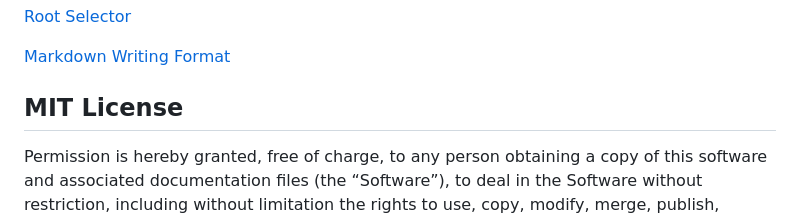
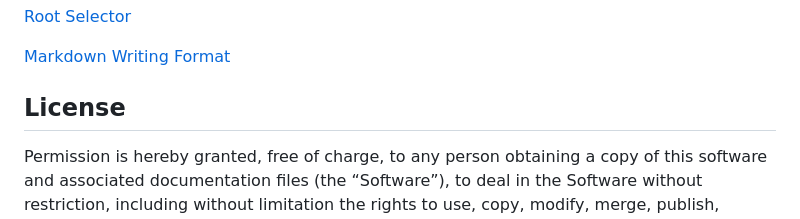
Before and after one commit to hafsah1976/Week1-Challenge-1, a Markdown page: README.md, the part around one of its changes. GitHub-like rendering.

```diff
--- a/README.md
+++ b/README.md
@@ -38,7 +38,7 @@ The webpage follows accessibility standards. It can be used as a building block
 
 [Markdown Writing Format](https://docs.github.com/en/get-started/writing-on-github/getting-started-with-writing-and-formatting-on-github/basic-writing-and-formatting-syntax)
 
-## MIT License
+## License
 
 Permission is hereby granted, free of charge, to any person obtaining a copy of this software and associated documentation files (the “Software”), to deal in the Software without restriction, including without limitation the rights to use, copy, modify, merge, publish, distribute, sublicense, and/or sell copies of the Software, and to permit persons to whom the Software is furnished to do so, subject to the following conditions:
 
```
Also changed, not shown: other parts of README.md (+5 -1 lines).
